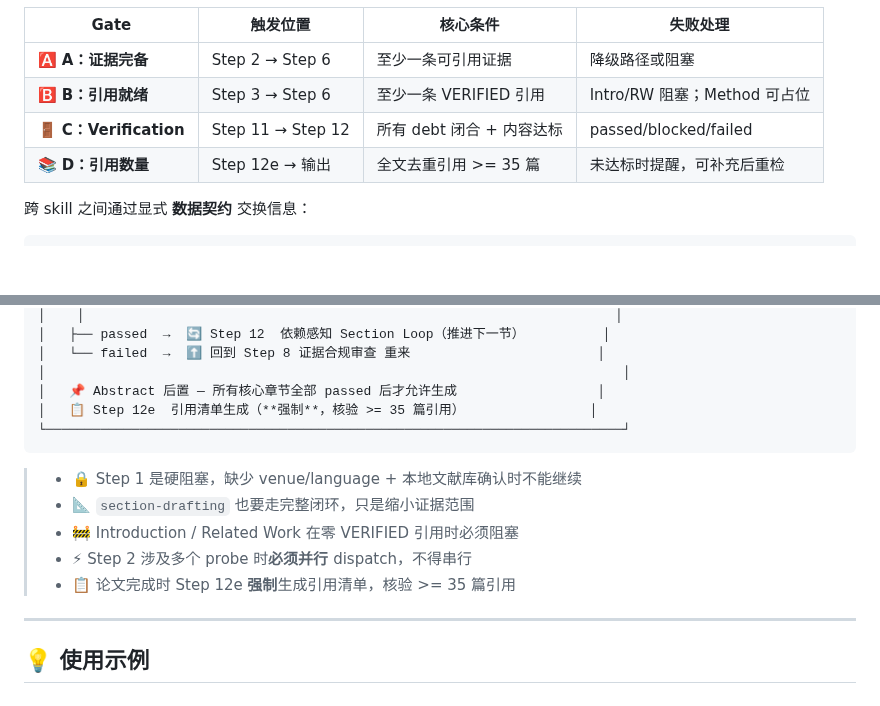
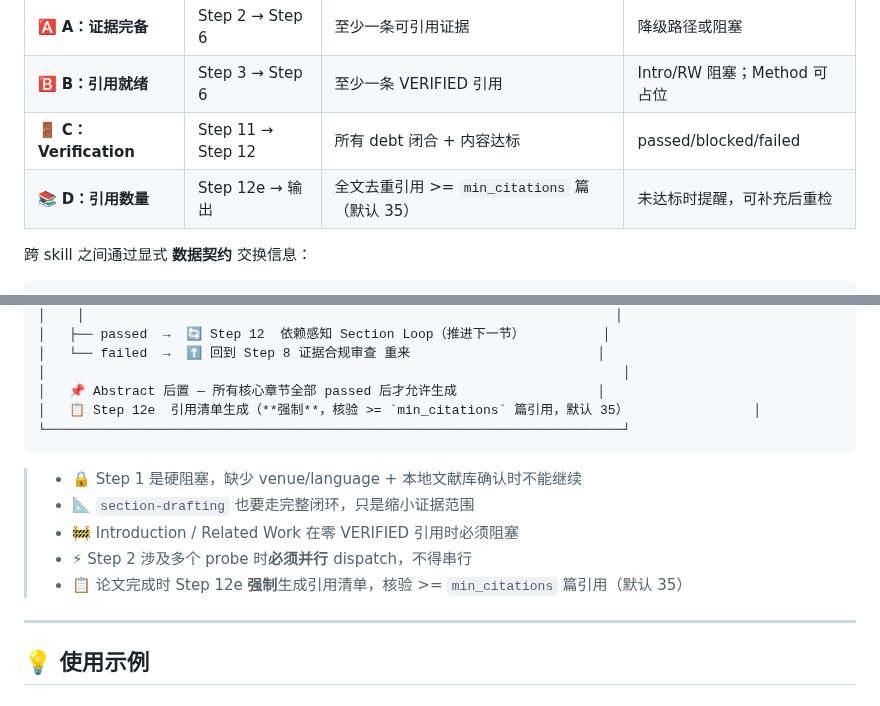
Before and after one commit to joshua-zyy/academic-paper-writer, a Markdown page: README.md, 2 parts joined by grey strips. Drawn GitHub-style; blank space fills up the shorter version.

Commit message:
fix: replace hardcoded 35 citation threshold with min_citations in README

````diff
--- a/README.md
+++ b/README.md
@@ -184,7 +184,7 @@ pip install markitdown pymupdf
 | 🅰️ **A：证据完备** | Step 2 → Step 6 | 至少一条可引用证据 | 降级路径或阻塞 |
 | 🅱️ **B：引用就绪** | Step 3 → Step 6 | 至少一条 VERIFIED 引用 | Intro/RW 阻塞；Method 可占位 |
 | 🚪 **C：Verification** | Step 11 → Step 12 | 所有 debt 闭合 + 内容达标 | passed/blocked/failed |
-| 📚 **D：引用数量** | Step 12e → 输出 | 全文去重引用 >= 35 篇 | 未达标时提醒，可补充后重检 |
+| 📚 **D：引用数量** | Step 12e → 输出 | 全文去重引用 >= `min_citations` 篇（默认 35） | 未达标时提醒，可补充后重检 |
 
 跨 skill 之间通过显式 **数据契约** 交换信息：
 
@@ -239,7 +239,7 @@ pip install markitdown pymupdf
 │   └── failed  →  ⬆️ 回到 Step 8 证据合规审查 重来                        │
 │                                                                          │
 │   📌 Abstract 后置 — 所有核心章节全部 passed 后才允许生成                  │
-│   📋 Step 12e  引用清单生成（**强制**，核验 >= 35 篇引用）                │
+│   📋 Step 12e  引用清单生成（**强制**，核验 >= `min_citations` 篇引用，默认 35）                │
 └──────────────────────────────────────────────────────────────────────────┘
 ```
 
@@ -247,7 +247,7 @@ pip install markitdown pymupdf
 > - 📐 `section-drafting` 也要走完整闭环，只是缩小证据范围
 > - 🚧 Introduction / Related Work 在零 VERIFIED 引用时必须阻塞
 > - ⚡ Step 2 涉及多个 probe 时**必须并行** dispatch，不得串行
-> - 📋 论文完成时 Step 12e **强制**生成引用清单，核验 >= 35 篇引用
+> - 📋 论文完成时 Step 12e **强制**生成引用清单，核验 >= `min_citations` 篇引用（默认 35）
 
 ---
 
````
